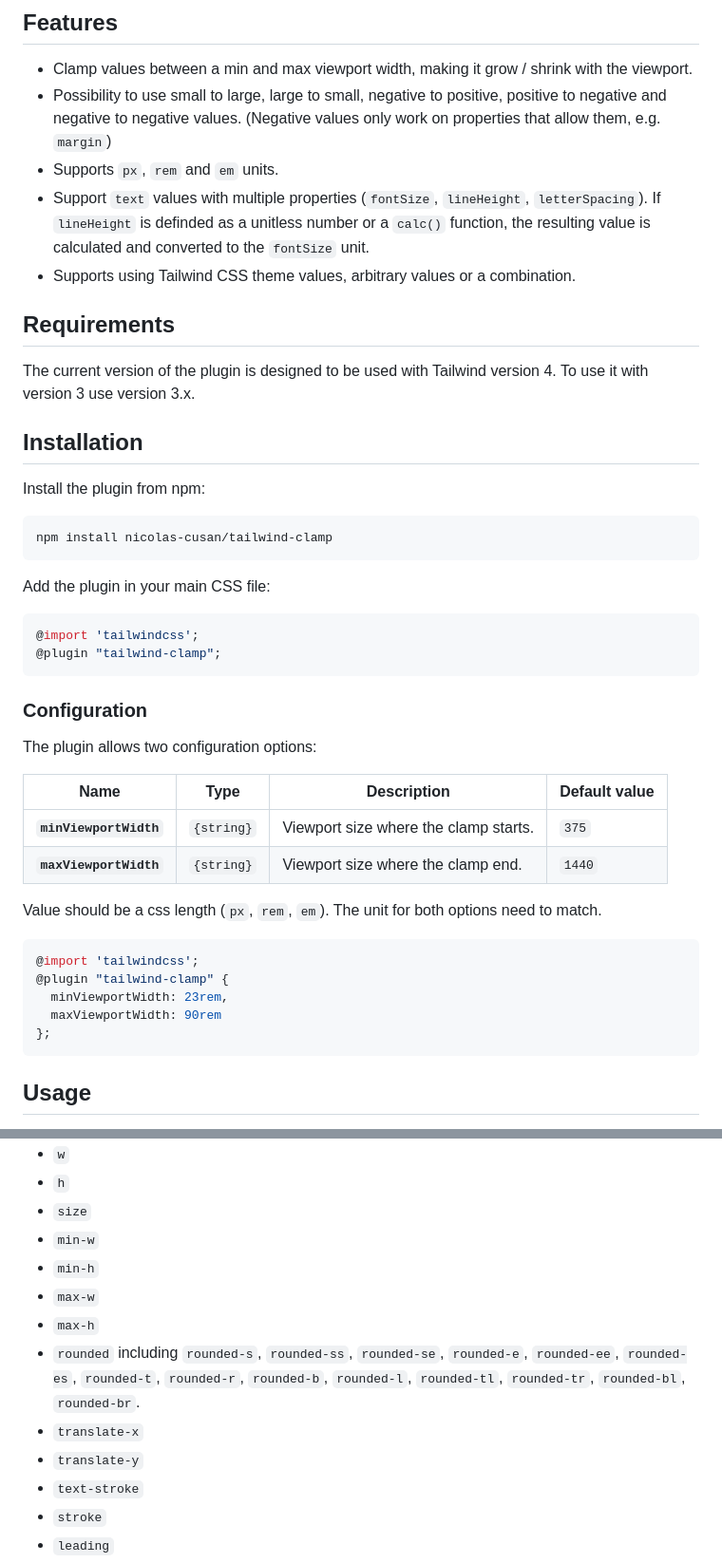
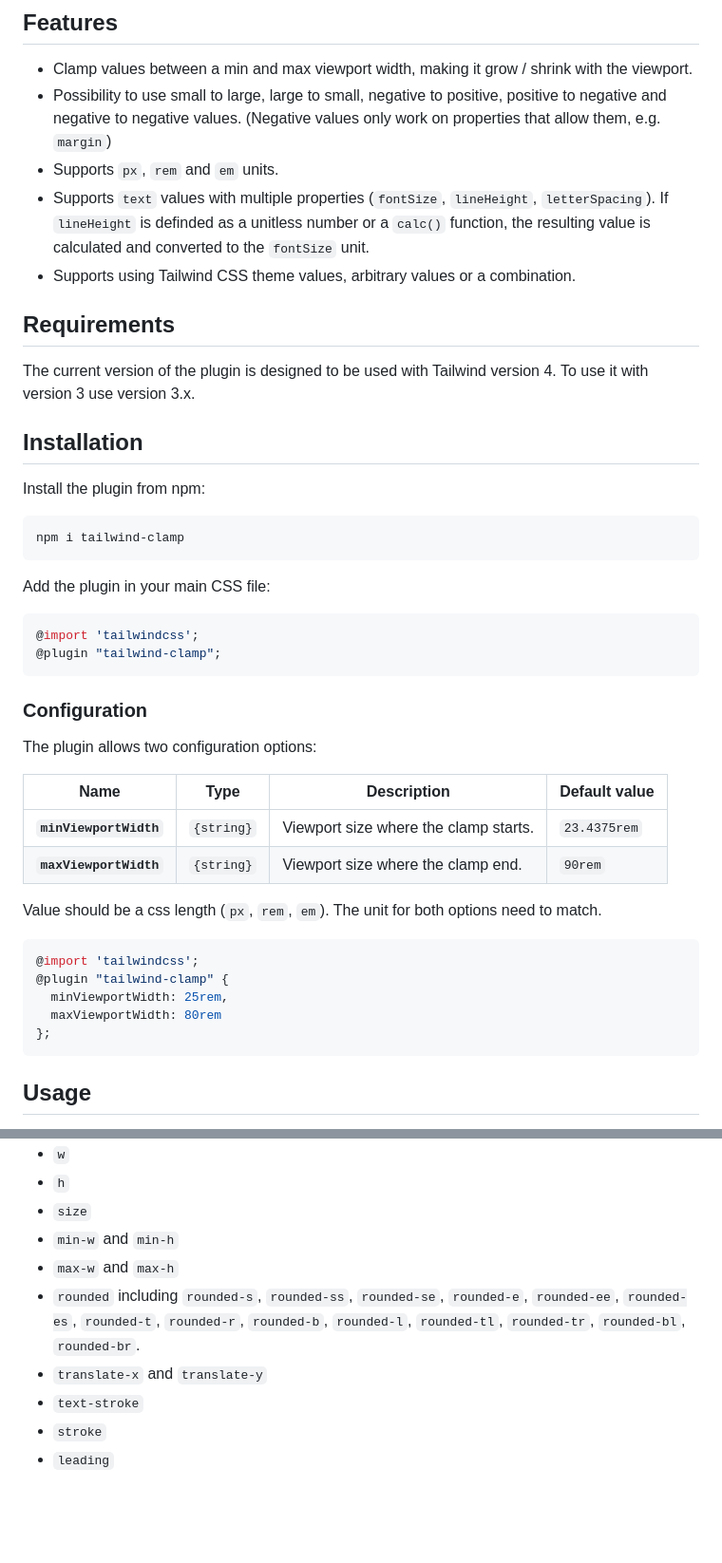
Before and after one commit to nicolas-cusan/tailwind-clamp, a Markdown page: README.md, 2 parts joined by grey strips. Shown: that part at 95% size. Rendered like a GitHub page; blank space fills up the shorter version.

````diff
--- a/README.md
+++ b/README.md
@@ -9,7 +9,7 @@ The plugin is based on the formula presented in this [article](https://chriskirk
 - Clamp values between a min and max viewport width, making it grow / shrink with the viewport.
 - Possibility to use small to large, large to small, negative to positive, positive to negative and negative to negative values. (Negative values only work on properties that allow them, e.g. `margin`)
 - Supports `px`, `rem` and `em` units.
-- Support `text` values with multiple properties (`fontSize`, `lineHeight`, `letterSpacing`). If `lineHeight` is definded as a unitless number or a `calc()` function, the resulting value is calculated and converted to the `fontSize` unit.
+- Supports `text` values with multiple properties (`fontSize`, `lineHeight`, `letterSpacing`). If `lineHeight` is definded as a unitless number or a `calc()` function, the resulting value is calculated and converted to the `fontSize` unit.
 - Supports using Tailwind CSS theme values, arbitrary values or a combination.
 
 ## Requirements
@@ -21,7 +21,7 @@ The current version of the plugin is designed to be used with Tailwind version 4
 Install the plugin from npm:
 
 ```sh
-npm install nicolas-cusan/tailwind-clamp
+npm i tailwind-clamp
 ```
 
 Add the plugin in your main CSS file:
@@ -37,16 +37,16 @@ The plugin allows two configuration options:
 
 | Name                   | Type       | Description                           | Default value |
 | ---------------------- | ---------- | ------------------------------------- | ------------- |
-| **`minViewportWidth`** | `{string}` | Viewport size where the clamp starts. | `375`         |
-| **`maxViewportWidth`** | `{string}` | Viewport size where the clamp end.    | `1440`        |
+| **`minViewportWidth`** | `{string}` | Viewport size where the clamp starts. | `23.4375rem`  |
+| **`maxViewportWidth`** | `{string}` | Viewport size where the clamp end.    | `90rem`       |
 
 Value should be a css length (`px`, `rem`, `em`). The unit for both options need to match.
 
 ```css
 @import 'tailwindcss';
 @plugin "tailwind-clamp" {
-  minViewportWidth: 23rem,
-  maxViewportWidth: 90rem
+  minViewportWidth: 25rem,
+  maxViewportWidth: 80rem
 };
 ```
 
@@ -88,13 +88,10 @@ clamp-[<property>,<start>,<end>,[minViewportWidth,maxViewportWidth]]
 - `w`
 - `h`
 - `size`
-- `min-w`
-- `min-h`
-- `max-w`
-- `max-h`
+- `min-w` and `min-h`
+- `max-w` and `max-h`
 - `rounded` including `rounded-s`, `rounded-ss`, `rounded-se`, `rounded-e`, `rounded-ee`, `rounded-es`, `rounded-t`, `rounded-r`, `rounded-b`, `rounded-l`, `rounded-tl`, `rounded-tr`, `rounded-bl`, `rounded-br`.
-- `translate-x`
-- `translate-y`
+- `translate-x` and `translate-y`
 - `text-stroke`
 - `stroke`
 - `leading`
````
Also changed, not shown: other parts of README.md (+2 -2 lines).
